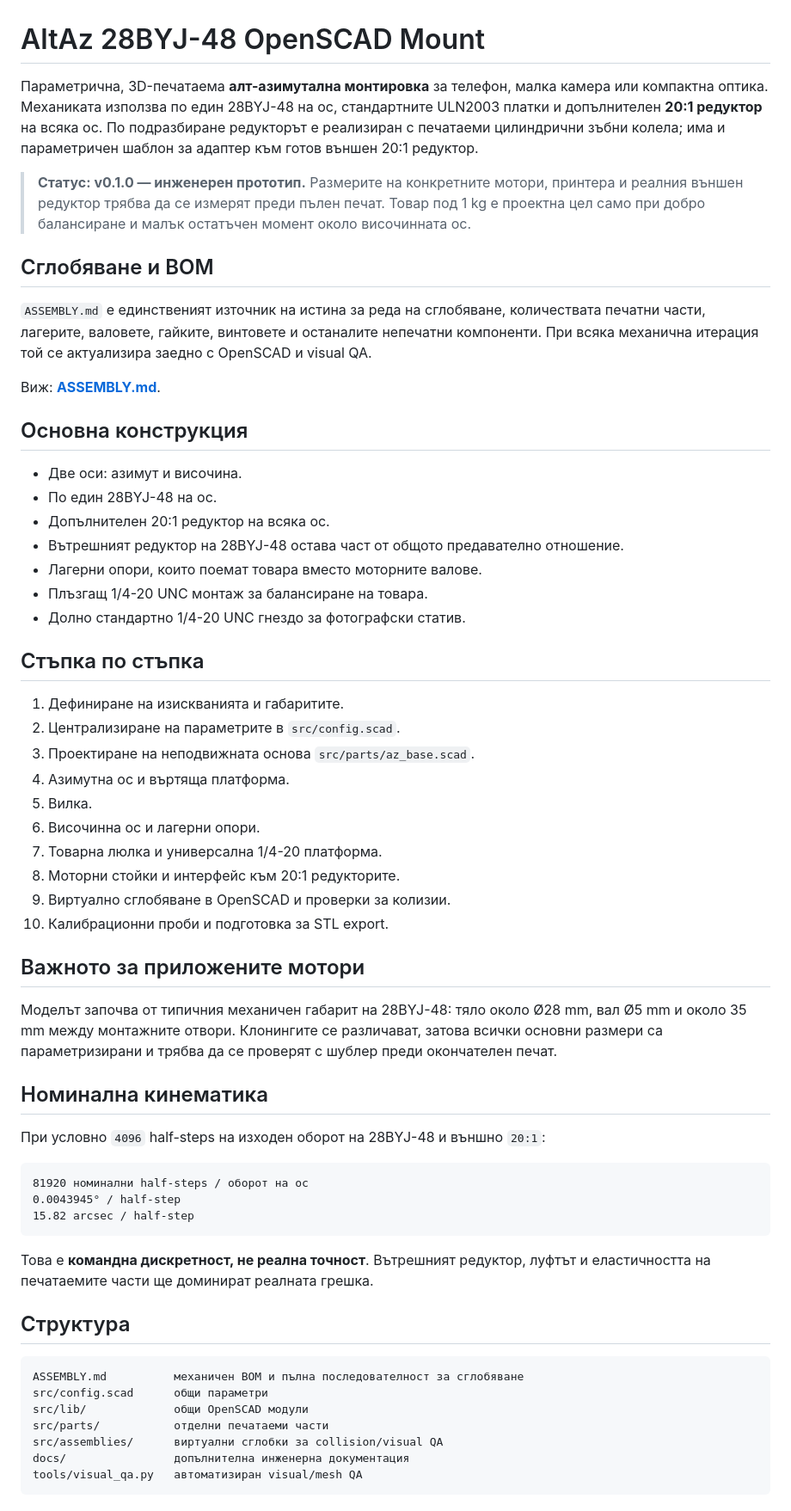
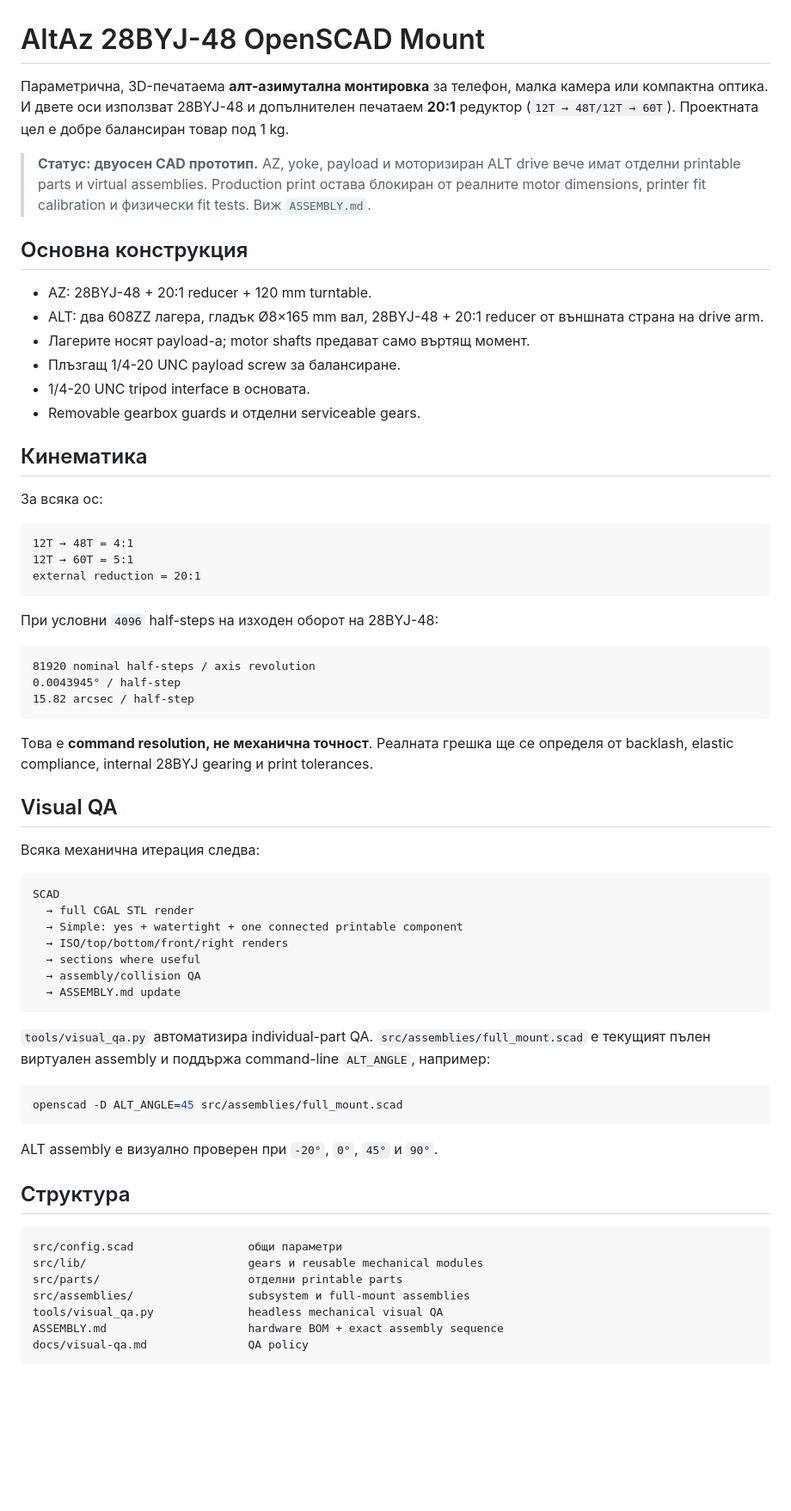
Before and after one commit to NikolaSl/alt-az-3d-mount, a Markdown page: README.md, the part around one of its changes. Shown at 86% size. Rendered like a GitHub page; blank space fills up the shorter version.

Commit message:
Update project status for complete two-axis CAD assembly

````diff
--- a/README.md
+++ b/README.md
@@ -1,62 +1,68 @@
 # AltAz 28BYJ-48 OpenSCAD Mount
 
-Параметрична, 3D-печатаема **алт-азимутална монтировка** за телефон, малка камера или компактна оптика. Механиката използва по един 28BYJ-48 на ос, стандартните ULN2003 платки и допълнителен **20:1 редуктор** на всяка ос. По подразбиране редукторът е реализиран с печатаеми цилиндрични зъбни колела; има и параметричен шаблон за адаптер към готов външен 20:1 редуктор.
+Параметрична, 3D-печатаема **алт-азимутална монтировка** за телефон, малка камера или компактна оптика. И двете оси използват 28BYJ-48 и допълнителен печатаем **20:1** редуктор (`12T → 48T/12T → 60T`). Проектната цел е добре балансиран товар под 1 kg.
 
-> **Статус: v0.1.0 — инженерен прототип.** Размерите на конкретните мотори, принтера и реалния външен редуктор трябва да се измерят преди пълен печат. Товар под 1 kg е проектна цел само при добро балансиране и малък остатъчен момент около височинната ос.
-
-## Сглобяване и BOM
-
-`ASSEMBLY.md` е единственият източник на истина за реда на сглобяване, количествата печатни части, лагерите, валовете, гайките, винтовете и останалите непечатни компоненти. При всяка механична итерация той се актуализира заедно с OpenSCAD и visual QA.
-
-Виж: **[ASSEMBLY.md](ASSEMBLY.md)**.
+> **Статус: двуосен CAD прототип.** AZ, yoke, payload и моторизиран ALT drive вече имат отделни printable parts и virtual assemblies. Production print остава блокиран от реалните motor dimensions, printer fit calibration и физически fit tests. Виж `ASSEMBLY.md`.
 
 ## Основна конструкция
 
-- Две оси: азимут и височина.
-- По един 28BYJ-48 на ос.
-- Допълнителен 20:1 редуктор на всяка ос.
-- Вътрешният редуктор на 28BYJ-48 остава част от общото предавателно отношение.
-- Лагерни опори, които поемат товара вместо моторните валове.
-- Плъзгащ 1/4-20 UNC монтаж за балансиране на товара.
-- Долно стандартно 1/4-20 UNC гнездо за фотографски статив.
+- AZ: 28BYJ-48 + 20:1 reducer + 120 mm turntable.
+- ALT: два 608ZZ лагера, гладък Ø8×165 mm вал, 28BYJ-48 + 20:1 reducer от външната страна на drive arm.
+- Лагерите носят payload-а; motor shafts предават само въртящ момент.
+- Плъзгащ 1/4-20 UNC payload screw за балансиране.
+- 1/4-20 UNC tripod interface в основата.
+- Removable gearbox guards и отделни serviceable gears.
 
-## Стъпка по стъпка
+## Кинематика
 
-1. Дефиниране на изискванията и габаритите.
-2. Централизиране на параметрите в `src/config.scad`.
-3. Проектиране на неподвижната основа `src/parts/az_base.scad`.
-4. Азимутна ос и въртяща платформа.
-5. Вилка.
-6. Височинна ос и лагерни опори.
-7. Товарна люлка и универсална 1/4-20 платформа.
-8. Моторни стойки и интерфейс към 20:1 редукторите.
-9. Виртуално сглобяване в OpenSCAD и проверки за колизии.
-10. Калибрационни проби и подготовка за STL export.
-
-## Важното за приложените мотори
-
-Моделът започва от типичния механичен габарит на 28BYJ-48: тяло около Ø28 mm, вал Ø5 mm и около 35 mm между монтажните отвори. Клонингите се различават, затова всички основни размери са параметризирани и трябва да се проверят с шублер преди окончателен печат.
-
-## Номинална кинематика
-
-При условно `4096` half-steps на изходен оборот на 28BYJ-48 и външно `20:1`:
+За всяка ос:
 
 ```text
-81920 номинални half-steps / оборот на ос
+12T → 48T = 4:1
+12T → 60T = 5:1
+external reduction = 20:1
+```
+
+При условни `4096` half-steps на изходен оборот на 28BYJ-48:
+
+```text
+81920 nominal half-steps / axis revolution
 0.0043945° / half-step
 15.82 arcsec / half-step
 ```
 
-Това е **командна дискретност, не реална точност**. Вътрешният редуктор, луфтът и еластичността на печатаемите части ще доминират реалната грешка.
+Това е **command resolution, не механична точност**. Реалната грешка ще се определя от backlash, elastic compliance, internal 28BYJ gearing и print tolerances.
+
+## Visual QA
+
+Всяка механична итерация следва:
+
+```text
+SCAD
+  → full CGAL STL render
+  → Simple: yes + watertight + one connected printable component
+  → ISO/top/bottom/front/right renders
+  → sections where useful
+  → assembly/collision QA
+  → ASSEMBLY.md update
+```
+
+`tools/visual_qa.py` автоматизира individual-part QA. `src/assemblies/full_mount.scad` е текущият пълен виртуален assembly и поддържа command-line `ALT_ANGLE`, например:
+
+```bash
+openscad -D ALT_ANGLE=45 src/assemblies/full_mount.scad
+```
+
+ALT assembly е визуално проверен при `-20°`, `0°`, `45°` и `90°`.
 
 ## Структура
 
 ```text
-ASSEMBLY.md          механичен BOM и пълна последователност за сглобяване
-src/config.scad      общи параметри
-src/lib/             общи OpenSCAD модули
-src/parts/           отделни печатаеми части
-src/assemblies/      виртуални сглобки за collision/visual QA
-docs/                допълнителна инженерна документация
-tools/visual_qa.py   автоматизиран visual/mesh QA
+src/config.scad                 общи параметри
+src/lib/                        gears и reusable mechanical modules
+src/parts/                      отделни printable parts
+src/assemblies/                 subsystem и full-mount assemblies
+tools/visual_qa.py              headless mechanical visual QA
+ASSEMBLY.md                     hardware BOM + exact assembly sequence
+docs/visual-qa.md               QA policy
 ```
````
Also changed, not shown: other parts of README.md (+22 -1 lines).
